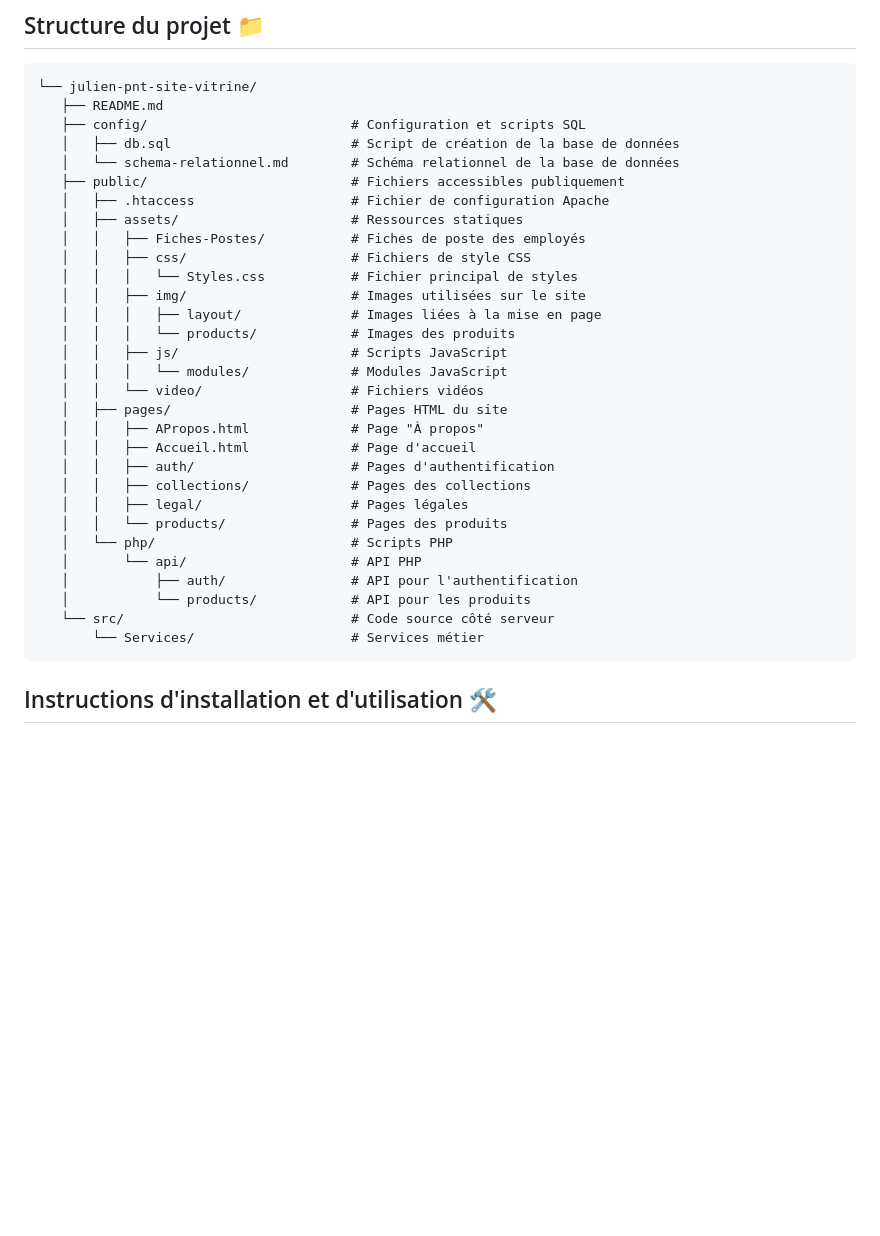
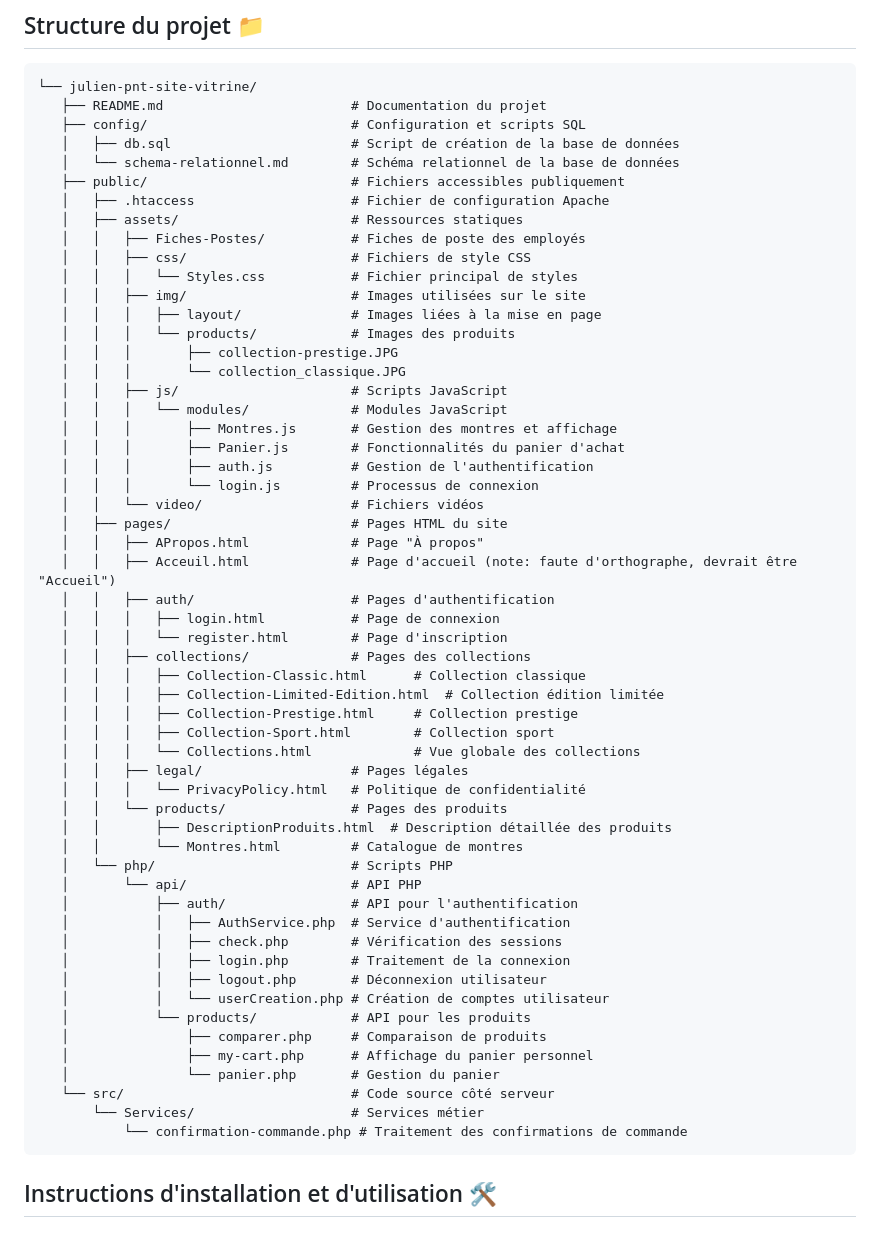
Before and after one commit to Julien-pnt/Site-Vitrine, a Markdown page: README.md, the part around the change. Rendered like a GitHub page; blank space fills up the shorter version.

Commit message:
Update README.md to correct spelling errors, enhance project structure, and add missing file descriptions

````diff
--- a/README.md
+++ b/README.md
@@ -40,7 +40,7 @@ Ce projet est un site vitrine pour une entreprise spécialisée dans la vente de
 
 ```plaintext
 └── julien-pnt-site-vitrine/
-   ├── README.md
+   ├── README.md                        # Documentation du projet
    ├── config/                          # Configuration et scripts SQL
    │   ├── db.sql                       # Script de création de la base de données
    │   └── schema-relationnel.md        # Schéma relationnel de la base de données
@@ -53,22 +53,47 @@ Ce projet est un site vitrine pour une entreprise spécialisée dans la vente de
    │   │   ├── img/                     # Images utilisées sur le site
    │   │   │   ├── layout/              # Images liées à la mise en page
    │   │   │   └── products/            # Images des produits
+   │   │   │       ├── collection-prestige.JPG
+   │   │   │       └── collection_classique.JPG
    │   │   ├── js/                      # Scripts JavaScript
    │   │   │   └── modules/             # Modules JavaScript
+   │   │   │       ├── Montres.js       # Gestion des montres et affichage
+   │   │   │       ├── Panier.js        # Fonctionnalités du panier d'achat
+   │   │   │       ├── auth.js          # Gestion de l'authentification
+   │   │   │       └── login.js         # Processus de connexion
    │   │   └── video/                   # Fichiers vidéos
    │   ├── pages/                       # Pages HTML du site
    │   │   ├── APropos.html             # Page "À propos"
-   │   │   ├── Accueil.html             # Page d'accueil
+   │   │   ├── Acceuil.html             # Page d'accueil (note: faute d'orthographe, devrait être "Accueil")
    │   │   ├── auth/                    # Pages d'authentification
+   │   │   │   ├── login.html           # Page de connexion
+   │   │   │   └── register.html        # Page d'inscription
    │   │   ├── collections/             # Pages des collections
+   │   │   │   ├── Collection-Classic.html      # Collection classique
+   │   │   │   ├── Collection-Limited-Edition.html  # Collection édition limitée
+   │   │   │   ├── Collection-Prestige.html     # Collection prestige
+   │   │   │   ├── Collection-Sport.html        # Collection sport
+   │   │   │   └── Collections.html             # Vue globale des collections
    │   │   ├── legal/                   # Pages légales
+   │   │   │   └── PrivacyPolicy.html   # Politique de confidentialité
    │   │   └── products/                # Pages des produits
+   │   │       ├── DescriptionProduits.html  # Description détaillée des produits
+   │   │       └── Montres.html         # Catalogue de montres
    │   └── php/                         # Scripts PHP
    │       └── api/                     # API PHP
    │           ├── auth/                # API pour l'authentification
+   │           │   ├── AuthService.php  # Service d'authentification
+   │           │   ├── check.php        # Vérification des sessions
+   │           │   ├── login.php        # Traitement de la connexion
+   │           │   ├── logout.php       # Déconnexion utilisateur
+   │           │   └── userCreation.php # Création de comptes utilisateur
    │           └── products/            # API pour les produits
+   │               ├── comparer.php     # Comparaison de produits
+   │               ├── my-cart.php      # Affichage du panier personnel
+   │               └── panier.php       # Gestion du panier
    └── src/                             # Code source côté serveur
        └── Services/                    # Services métier
+           └── confirmation-commande.php # Traitement des confirmations de commande
 ```
 
 ## Instructions d'installation et d'utilisation 🛠️
````
